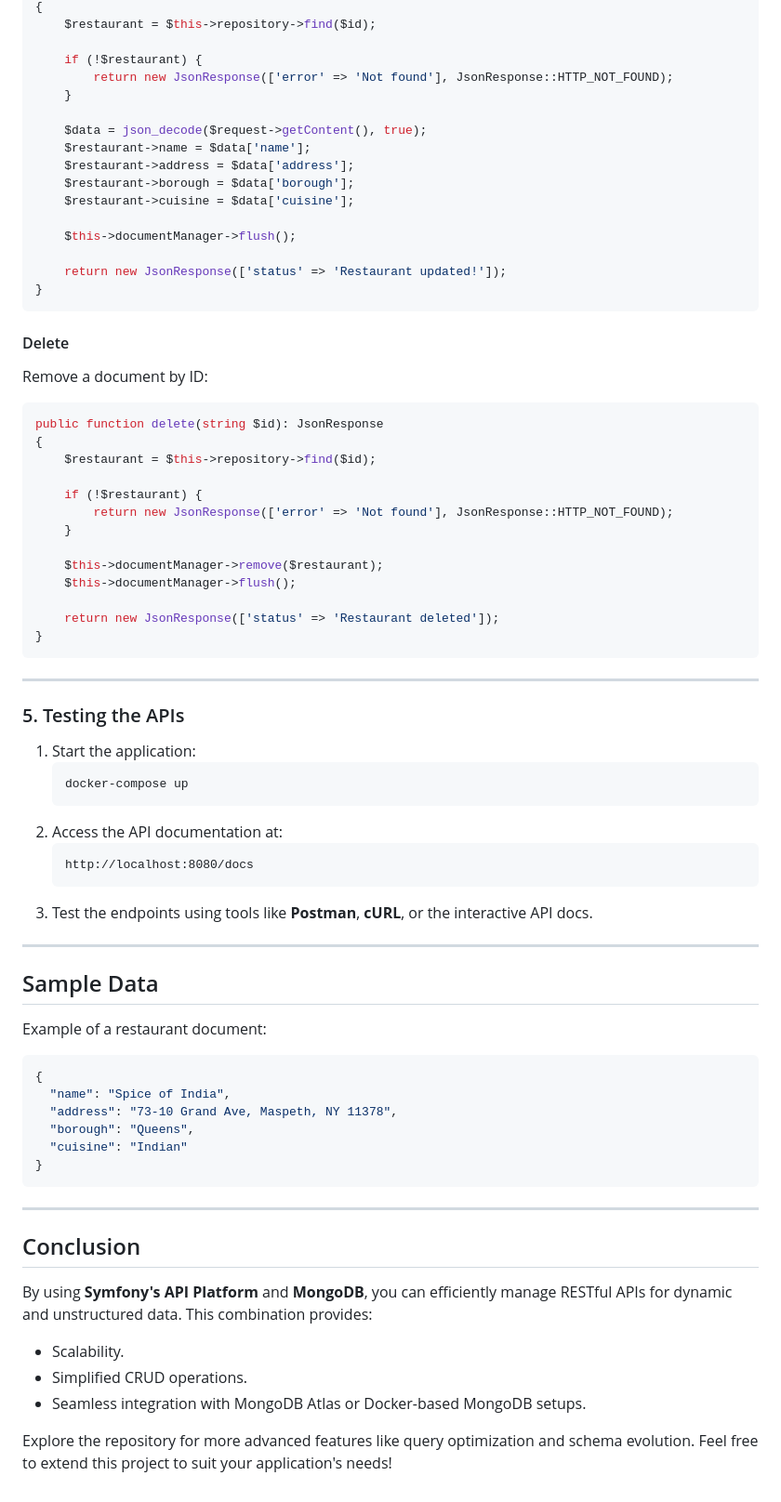
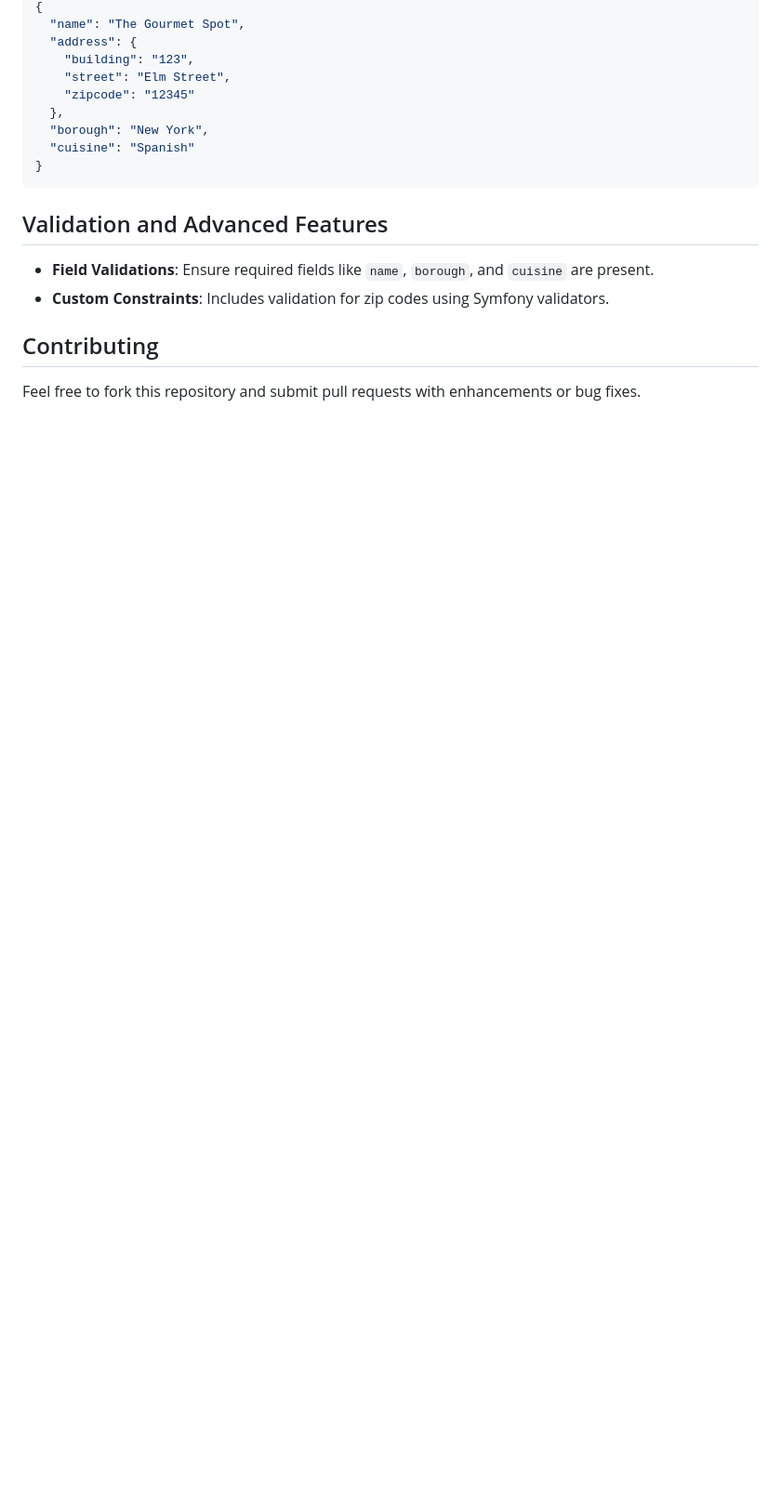
Before and after one commit to mongodb-developer/API-platform-with-mongodb, a Markdown page: README.md, the part around the change printed below. Shown: that part at 93% size. GitHub-like rendering; blank space fills up the shorter version.

````diff
--- a/README.md
+++ b/README.md
@@ -156,77 +86,18 @@ public function update(string $id, Request $request): JsonResponse
 {
-    $restaurant = $this->repository->find($id);
-
-    if (!$restaurant) {
-        return new JsonResponse(['error' => 'Not found'], JsonResponse::HTTP_NOT_FOUND);
-    }
-
-    $data = json_decode($request->getContent(), true);
-    $restaurant->name = $data['name'];
-    $restaurant->address = $data['address'];
-    $restaurant->borough = $data['borough'];
-    $restaurant->cuisine = $data['cuisine'];
-
-    $this->documentManager->flush();
-
-    return new JsonResponse(['status' => 'Restaurant updated!']);
+  "name": "The Gourmet Spot",
+  "address": {
+    "building": "123",
+    "street": "Elm Street",
+    "zipcode": "12345"
+  },
+  "borough": "New York",
+  "cuisine": "Spanish"
 }
 ```
 
-#### Delete
-Remove a document by ID:
+## Validation and Advanced Features
+- **Field Validations**: Ensure required fields like `name`, `borough`, and `cuisine` are present.
+- **Custom Constraints**: Includes validation for zip codes using Symfony validators.
 
-```php
-public function delete(string $id): JsonResponse
-{
-    $restaurant = $this->repository->find($id);
-
-    if (!$restaurant) {
-        return new JsonResponse(['error' => 'Not found'], JsonResponse::HTTP_NOT_FOUND);
-    }
-
-    $this->documentManager->remove($restaurant);
-    $this->documentManager->flush();
-
-    return new JsonResponse(['status' => 'Restaurant deleted']);
-}
-```
-
----
-
-### 5. Testing the APIs
-
-1. Start the application:
-   ```bash
-   docker-compose up
-   ```
-2. Access the API documentation at:
-   ```
-   http://localhost:8080/docs
-   ```
-3. Test the endpoints using tools like **Postman**, **cURL**, or the interactive API docs.
-
----
-
-## Sample Data
-
-Example of a restaurant document:
-
-```json
-{
-  "name": "Spice of India",
-  "address": "73-10 Grand Ave, Maspeth, NY 11378",
-  "borough": "Queens",
-  "cuisine": "Indian"
-}
-```
-
----
-
-## Conclusion
-
-By using **Symfony's API Platform** and **MongoDB**, you can efficiently manage RESTful APIs for dynamic and unstructured data. This combination provides:
-- Scalability.
-- Simplified CRUD operations.
-- Seamless integration with MongoDB Atlas or Docker-based MongoDB setups.
-
-Explore the repository for more advanced features like query optimization and schema evolution. Feel free to extend this project to suit your application's needs!
+## Contributing
+Feel free to fork this repository and submit pull requests with enhancements or bug fixes.
````
Also changed, not shown: other parts of README.md (+69 -139 lines).
